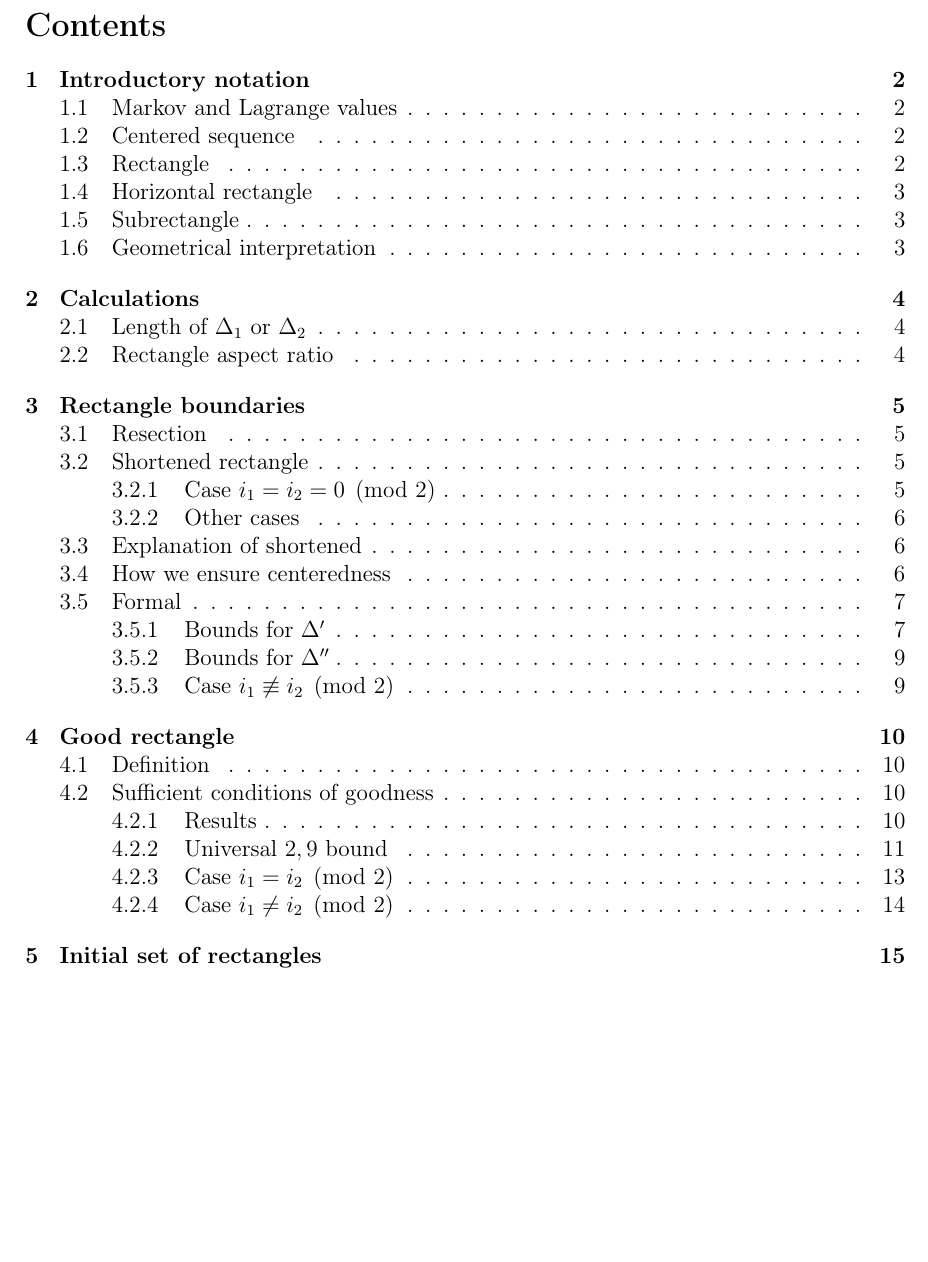
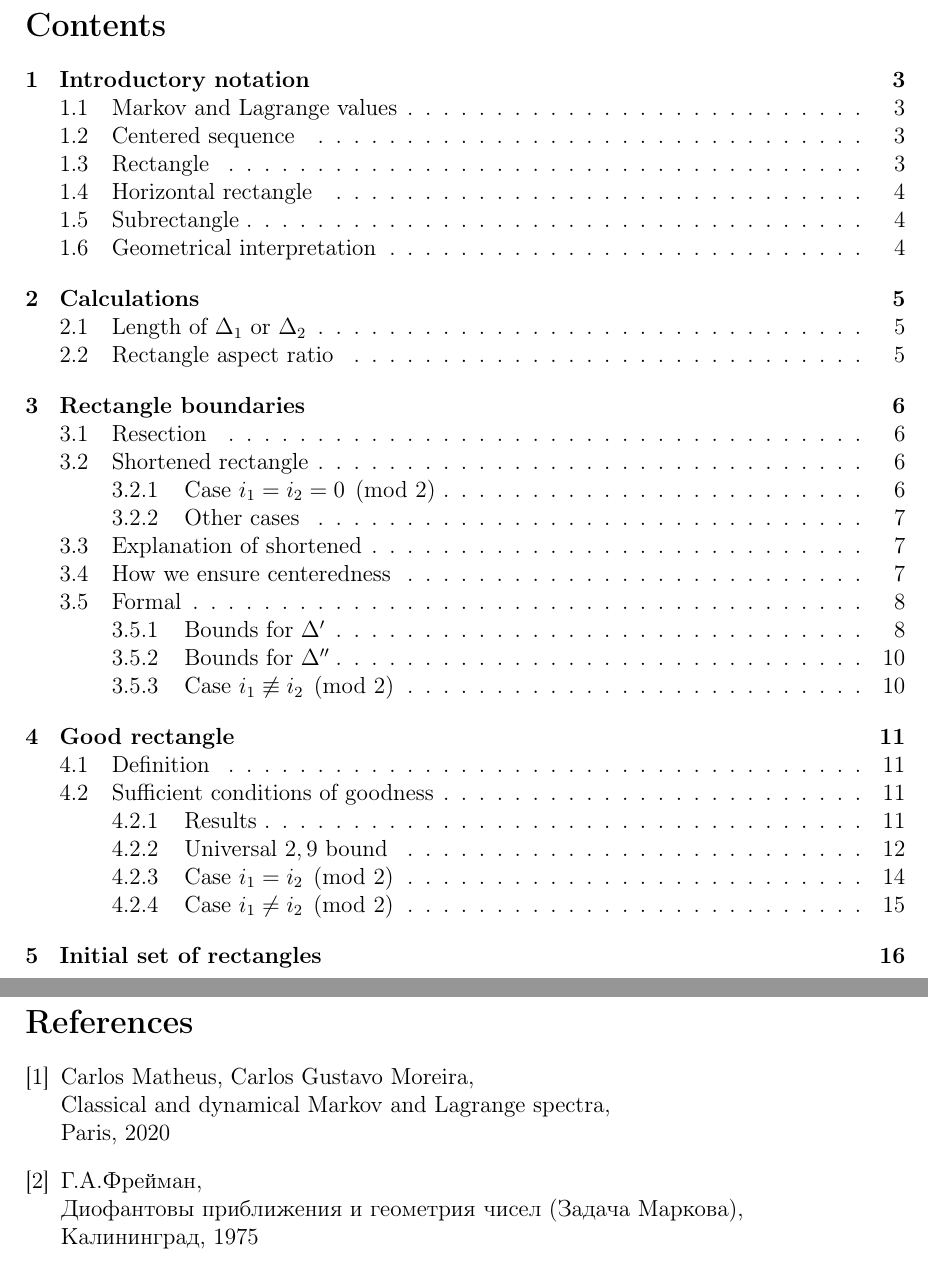
Before and after one commit to olegsmirnov2001/freimans_constant, a LaTeX document (freimans_constant.tex, which reads references.tex): part of page 16 of 16 before the commit and two parts of pages 2 and 17 of 17 after it, the two joined at a grey line, cut so that both start at the same text, the shorter picture padded with empty space. Compiled offline with pdfLaTeX.

Commit message:
Added Bibliography

```diff
--- a/freimans_constant.tex
+++ b/freimans_constant.tex
@@ -27,6 +27,8 @@
 
 \include{title_page}
 
+\tableofcontents
+
 \include{introductory_notation}
 \include{calculations}
 \include{boundaries}
@@ -34,7 +36,6 @@
 
 \include{initial_set}
 
-\newpage
-\tableofcontents
+\include{references}
 
 \end{document}
--- /dev/null
+++ b/references.tex
@@ -0,0 +1,10 @@
+\begin{thebibliography}{3}
+	\bibitem{Matheus_Gugu}
+	Carlos Matheus, Carlos Gustavo Moreira,\\
+	Classical and dynamical Markov and Lagrange spectra,\\
+	Paris, 2020
+	\bibitem{Freiman}
+	Г.А.Фрейман,\\
+	Диофантовы приближения и геометрия чисел (Задача Маркова),\\
+	Калининград, 1975
+\end{thebibliography}
```
Also changed, not shown: freimans_constant.pdf.
